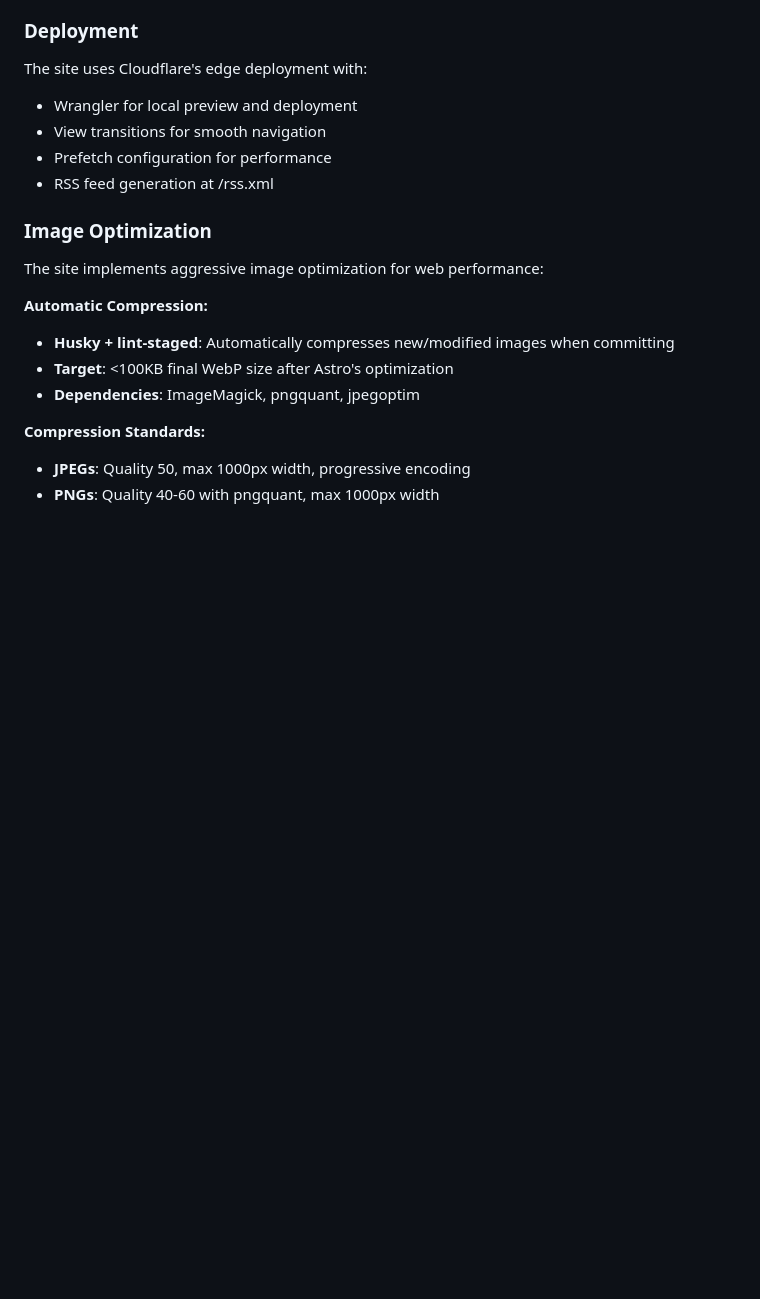
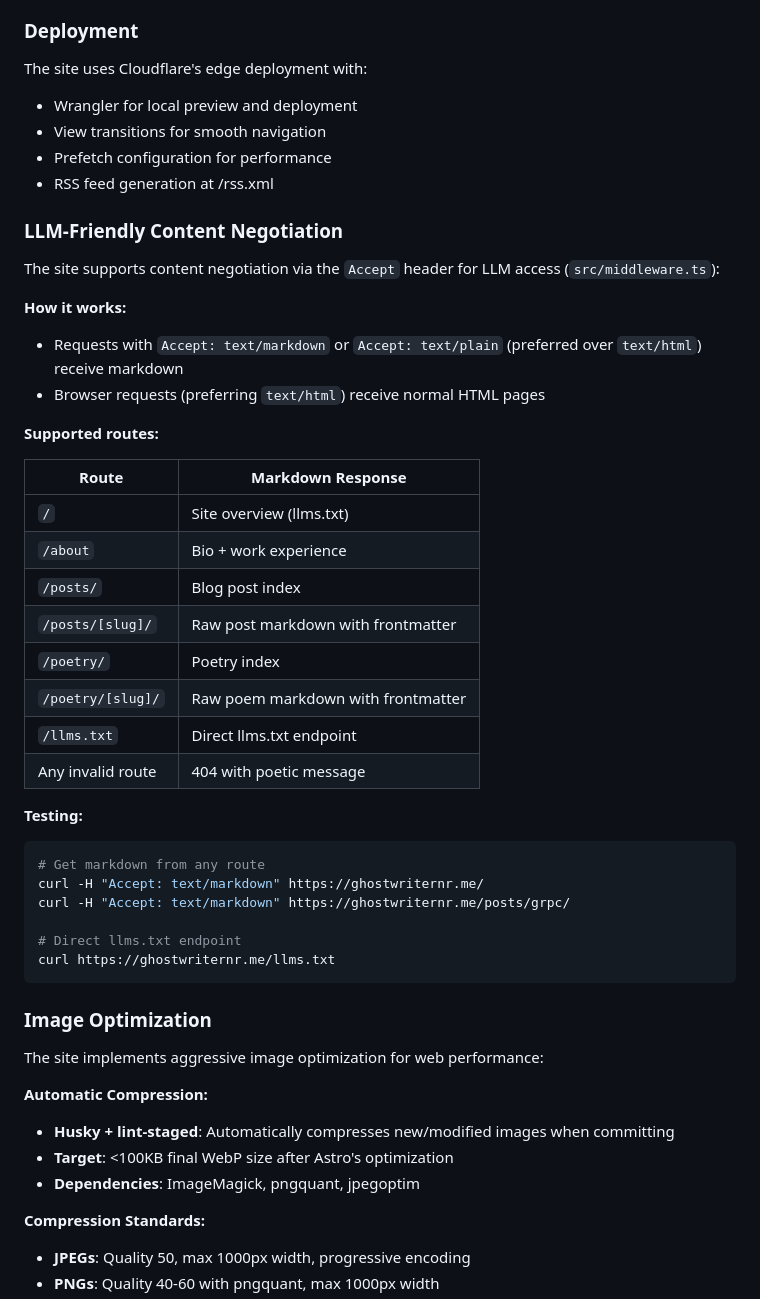
Before and after one commit to ghostwriternr/personal-site, a Markdown page: CLAUDE.md, the part around the change printed below. GitHub-like rendering; blank space fills up the shorter version.

Commit message:
Update CLAUDE.md with SSR mode, site.ts, and LLM content negotiation docs

````diff
--- a/CLAUDE.md
+++ b/CLAUDE.md
@@ -58,6 +80,39 @@ The site uses Cloudflare's edge deployment with:
 - View transitions for smooth navigation
 - Prefetch configuration for performance
 - RSS feed generation at /rss.xml
+
+### LLM-Friendly Content Negotiation
+
+The site supports content negotiation via the `Accept` header for LLM access (`src/middleware.ts`):
+
+**How it works:**
+
+- Requests with `Accept: text/markdown` or `Accept: text/plain` (preferred over `text/html`) receive markdown
+- Browser requests (preferring `text/html`) receive normal HTML pages
+
+**Supported routes:**
+
+| Route             | Markdown Response                  |
+| ----------------- | ---------------------------------- |
+| `/`               | Site overview (llms.txt)           |
+| `/about`          | Bio + work experience              |
+| `/posts/`         | Blog post index                    |
+| `/posts/[slug]/`  | Raw post markdown with frontmatter |
+| `/poetry/`        | Poetry index                       |
+| `/poetry/[slug]/` | Raw poem markdown with frontmatter |
+| `/llms.txt`       | Direct llms.txt endpoint           |
+| Any invalid route | 404 with poetic message            |
+
+**Testing:**
+
+```bash
+# Get markdown from any route
+curl -H "Accept: text/markdown" https://ghostwriternr.me/
+curl -H "Accept: text/markdown" https://ghostwriternr.me/posts/grpc/
+
+# Direct llms.txt endpoint
+curl https://ghostwriternr.me/llms.txt
+```
 
 ### Image Optimization
 
````
Also changed, not shown: other parts of CLAUDE.md (+23 -1 lines).
